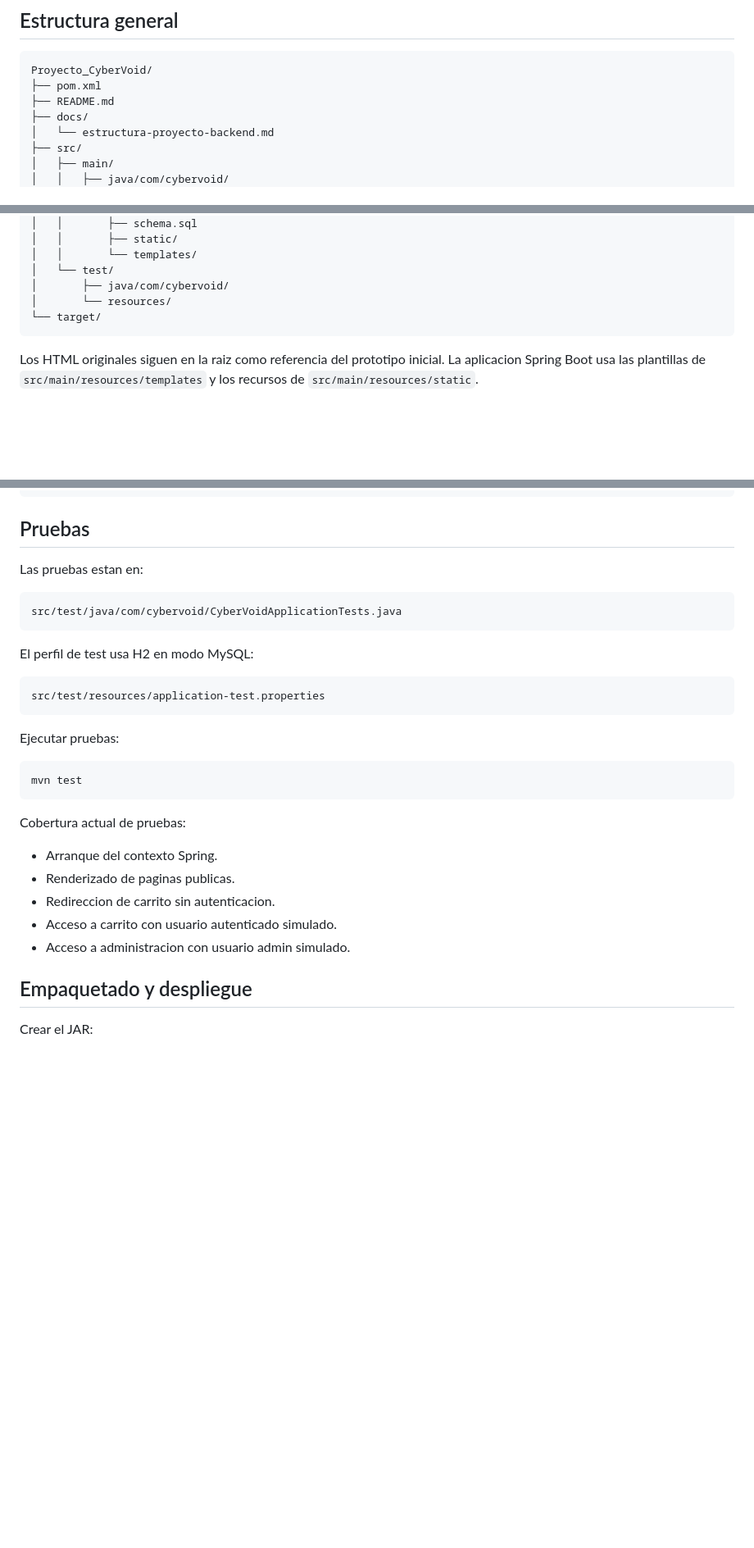
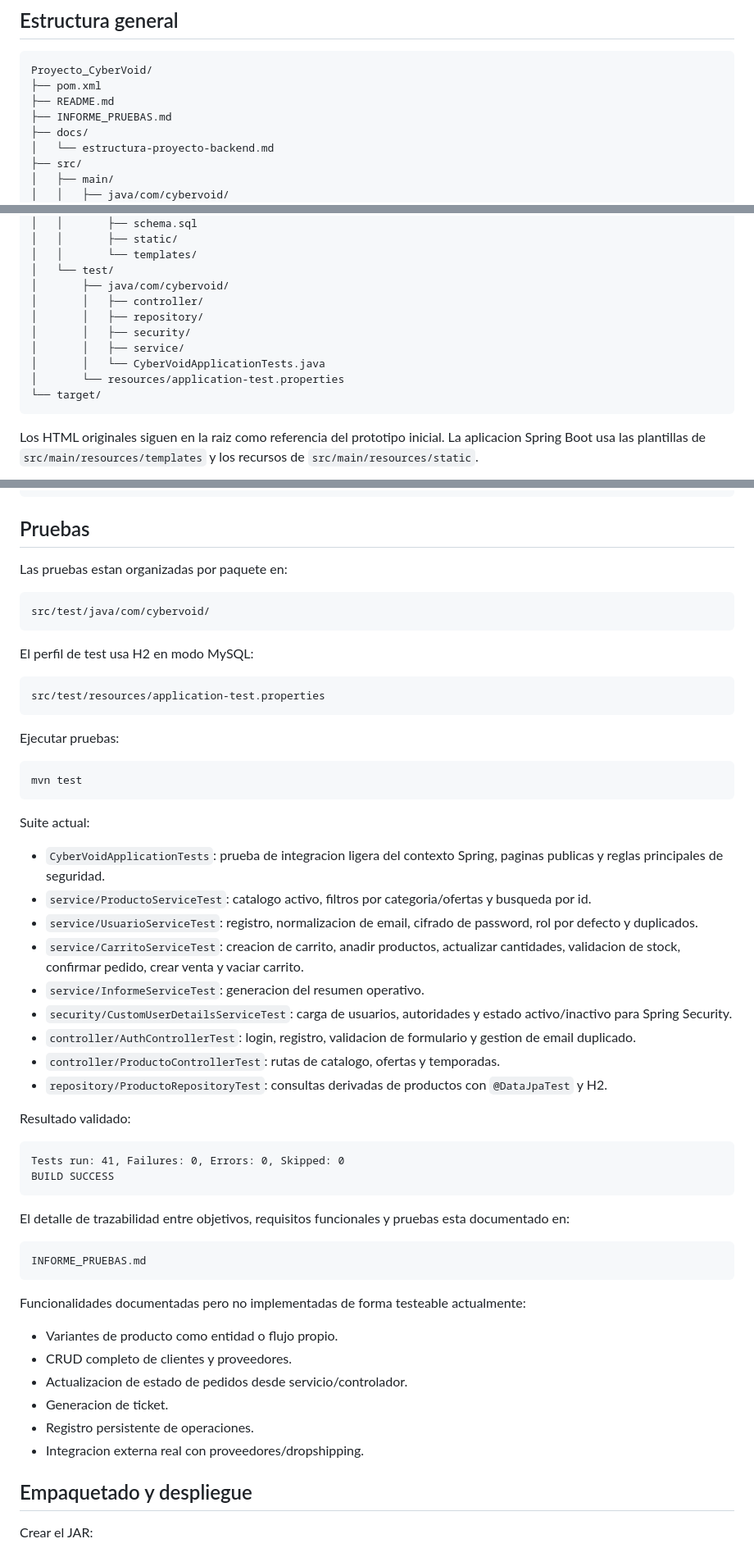
Before and after one commit to rober-vilben/cybervoid_SL, a Markdown page: README.md, 3 parts joined by grey strips. Shown at 82% size. Rendered like a GitHub page; blank space fills up the shorter version.

Commit message:
docs: update README with test coverage

````diff
--- a/README.md
+++ b/README.md
@@ -23,6 +23,7 @@ El proyecto parte de un frontend estatico de moda alternativa/cyberpunk y lo int
 Proyecto_CyberVoid/
 ├── pom.xml
 ├── README.md
+├── INFORME_PRUEBAS.md
 ├── docs/
 │   └── estructura-proyecto-backend.md
 ├── src/
@@ -42,7 +43,12 @@ Proyecto_CyberVoid/
 │   │       └── templates/
 │   └── test/
 │       ├── java/com/cybervoid/
-│       └── resources/
+│       │   ├── controller/
+│       │   ├── repository/
+│       │   ├── security/
+│       │   ├── service/
+│       │   └── CyberVoidApplicationTests.java
+│       └── resources/application-test.properties
 └── target/
 ```
 
@@ -1152,10 +1158,10 @@ alex.void@example.com / user123
 
 ## Pruebas
 
-Las pruebas estan en:
+Las pruebas estan organizadas por paquete en:
 
 ```text
-src/test/java/com/cybervoid/CyberVoidApplicationTests.java
+src/test/java/com/cybervoid/
 ```
 
 El perfil de test usa H2 en modo MySQL:
@@ -1170,13 +1176,39 @@ Ejecutar pruebas:
 mvn test
 ```
 
-Cobertura actual de pruebas:
+Suite actual:
 
-- Arranque del contexto Spring.
-- Renderizado de paginas publicas.
-- Redireccion de carrito sin autenticacion.
-- Acceso a carrito con usuario autenticado simulado.
-- Acceso a administracion con usuario admin simulado.
+- `CyberVoidApplicationTests`: prueba de integracion ligera del contexto Spring, paginas publicas y reglas principales de seguridad.
+- `service/ProductoServiceTest`: catalogo activo, filtros por categoria/ofertas y busqueda por id.
+- `service/UsuarioServiceTest`: registro, normalizacion de email, cifrado de password, rol por defecto y duplicados.
+- `service/CarritoServiceTest`: creacion de carrito, anadir productos, actualizar cantidades, validacion de stock, confirmar pedido, crear venta y vaciar carrito.
+- `service/InformeServiceTest`: generacion del resumen operativo.
+- `security/CustomUserDetailsServiceTest`: carga de usuarios, autoridades y estado activo/inactivo para Spring Security.
+- `controller/AuthControllerTest`: login, registro, validacion de formulario y gestion de email duplicado.
+- `controller/ProductoControllerTest`: rutas de catalogo, ofertas y temporadas.
+- `repository/ProductoRepositoryTest`: consultas derivadas de productos con `@DataJpaTest` y H2.
+
+Resultado validado:
+
+```text
+Tests run: 41, Failures: 0, Errors: 0, Skipped: 0
+BUILD SUCCESS
+```
+
+El detalle de trazabilidad entre objetivos, requisitos funcionales y pruebas esta documentado en:
+
+```text
+INFORME_PRUEBAS.md
+```
+
+Funcionalidades documentadas pero no implementadas de forma testeable actualmente:
+
+- Variantes de producto como entidad o flujo propio.
+- CRUD completo de clientes y proveedores.
+- Actualizacion de estado de pedidos desde servicio/controlador.
+- Generacion de ticket.
+- Registro persistente de operaciones.
+- Integracion externa real con proveedores/dropshipping.
 
 ## Empaquetado y despliegue
 
````
Also changed, not shown: other parts of README.md (+2 -0 lines).
